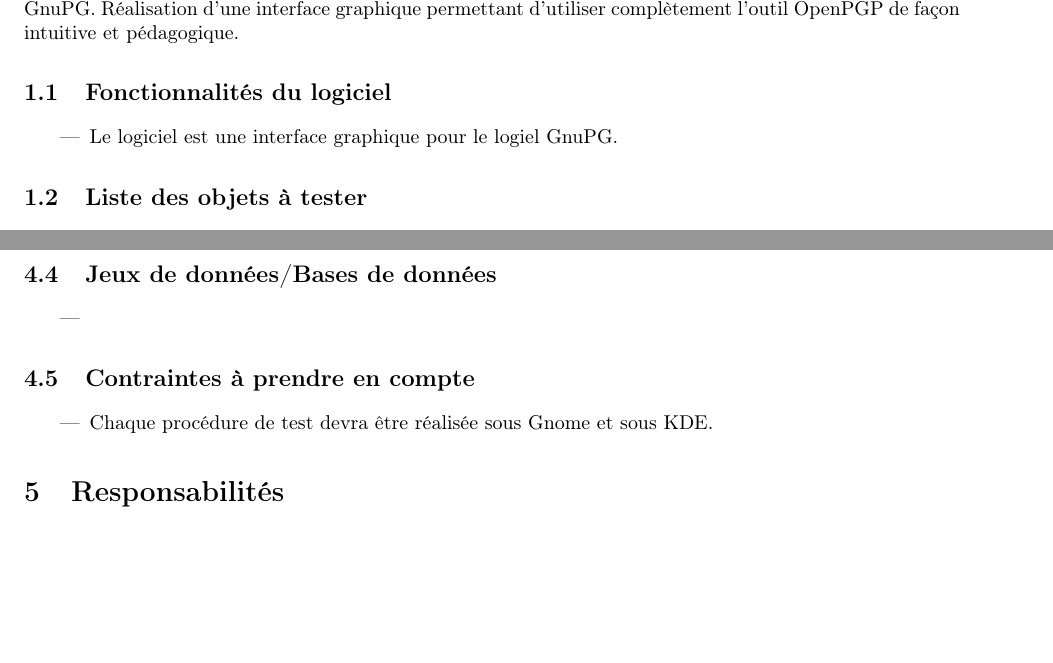
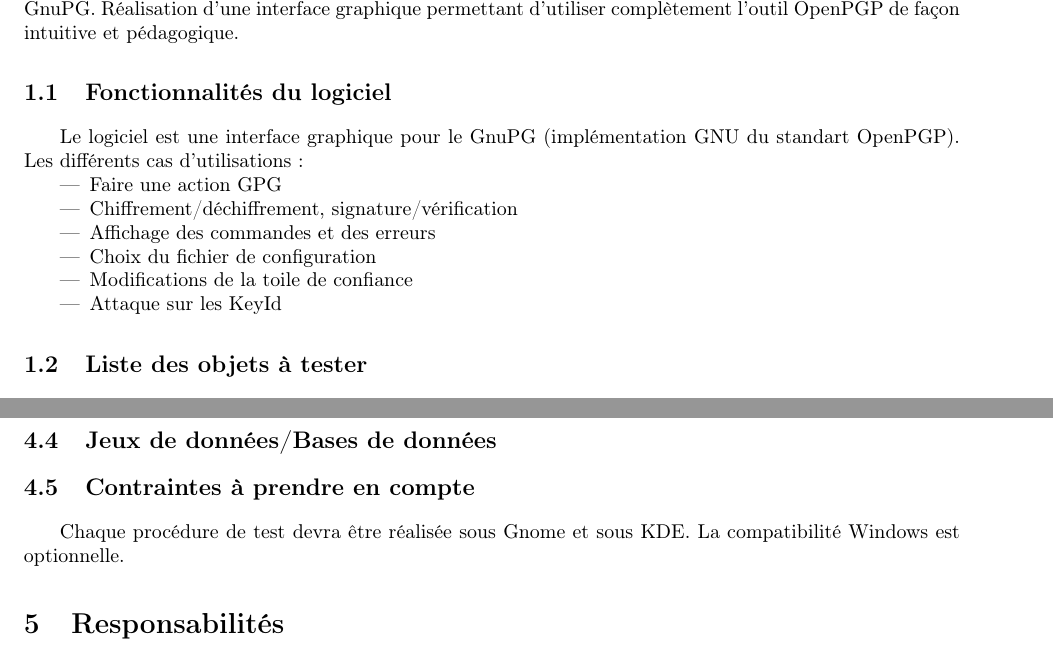
Before and after one commit to Diakakodo/GuiPG, a LaTeX CV (documents/CDR/CDR.tex): two parts of pages 3 and 4 of 6, joined at a grey line, cut so that both start at the same text, the shorter picture padded with empty space. Compiled offline with pdfLaTeX.

Commit message:
Continuité du travail sur le CDR

```diff
--- a/documents/CDR/CDR.tex
+++ b/documents/CDR/CDR.tex
@@ -57,8 +57,15 @@ Réalisation d'une interface graphique permettant d'utiliser complètement l'out
 de façon intuitive et pédagogique.
 
 \subsection{Fonctionnalités du logiciel}
+Le logiciel est une interface graphique pour le GnuPG (implémentation GNU du standart OpenPGP).
+Les différents cas d'utilisations :
 \begin{itemize}
- \item Le logiciel est une interface graphique pour le logiel GnuPG.
+ \item Faire une action GPG
+ \item Chiffrement/déchiffrement, signature/vérification
+ \item Affichage des commandes et des erreurs
+ \item Choix du fichier de configuration
+ \item Modifications de la toile de confiance
+ \item Attaque sur les KeyId
 \end{itemize}
 
 \subsection{Liste des objets à tester}
@@ -125,13 +134,8 @@ Différents documents de référence :
 
 \subsection{Jeux de données/Bases de données}
-\begin{itemize}
- \item
-\end{itemize}
 
 \subsection{Contraintes à prendre en compte}
-\begin{itemize}
- \item Chaque procédure de test devra être réalisée sous Gnome et sous KDE.
-\end{itemize}
+Chaque procédure de test devra être réalisée sous Gnome et sous KDE. La compatibilité Windows est optionnelle.
 
 
 
```
Also changed, not shown: documents/CDR/CDR.tex (8 more changed lines).
